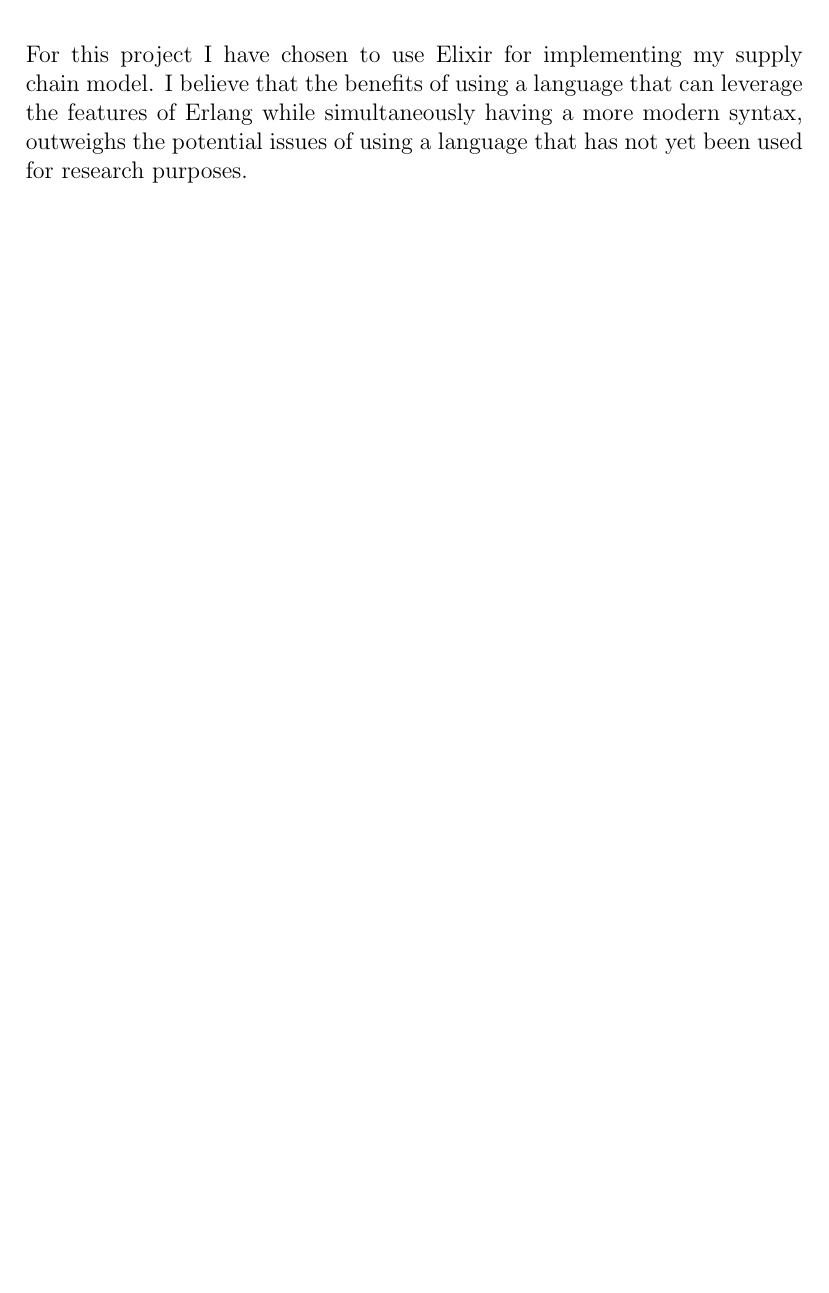
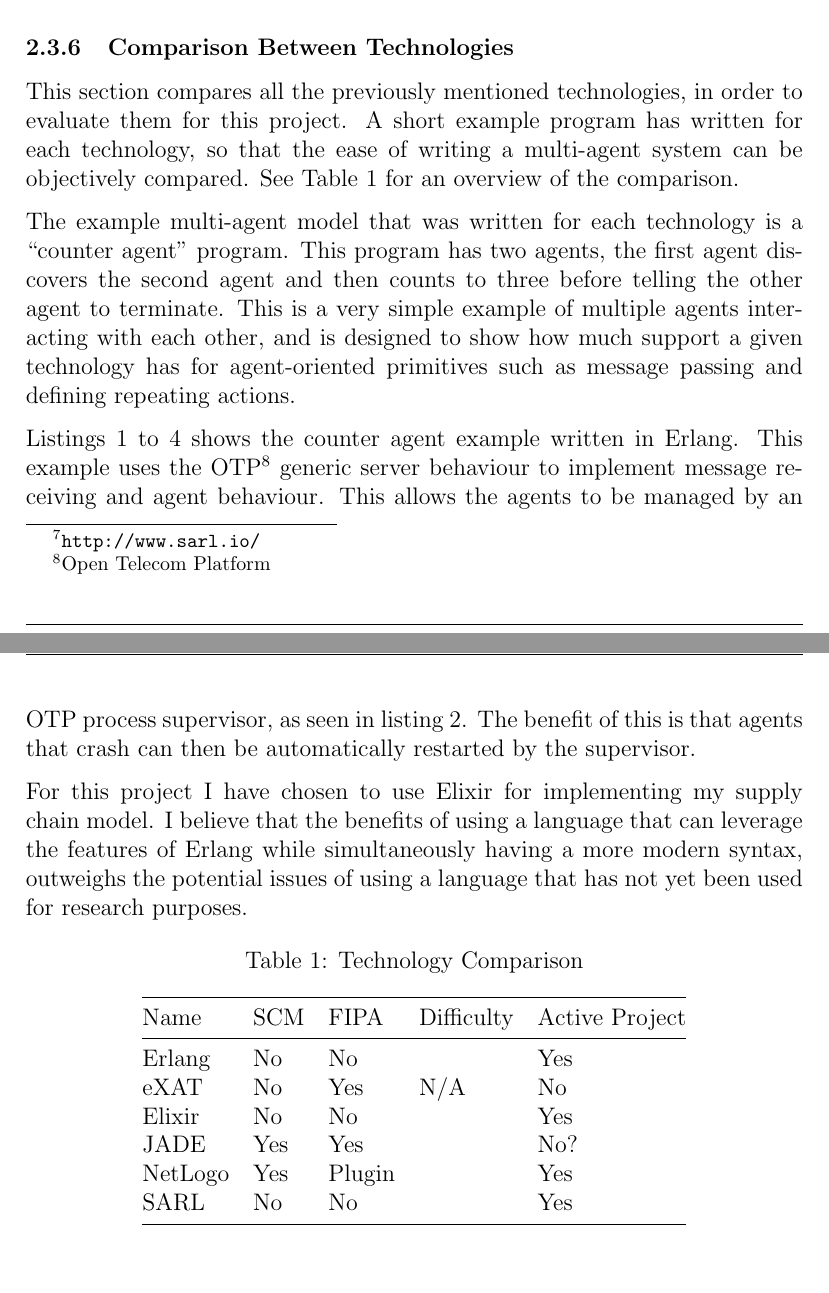
Before and after one commit to glugg23/honours_project, a LaTeX thesis (dissertation/dissertation.tex, which reads dissertation/literature_review.tex): part of page 11 of 17 before the commit and two parts of pages 12 and 13 of 18 after it, the two joined at a grey line, cut at the place of the change, the shorter picture padded with empty space. Compiled offline with pdfLaTeX.

Commit message:
Start tech comparison with Erlang

```diff
--- a/dissertation/dissertation.tex
+++ b/dissertation/dissertation.tex
@@ -1,7 +1,6 @@
 \documentclass[12pt,a4paper]{article}
 \usepackage{titlesec}
 \usepackage{fancyhdr}
-\usepackage{titlesec}
 \newcommand{\sectionbreak}{\clearpage}
 % !TEX encoding = UTF-8 Unicode
 \usepackage[utf8]{inputenc} % set input encoding (not needed with XeLaTeX)
@@ -16,8 +15,10 @@
 \usepackage{verbatim} % adds environment for commenting out blocks of text & for better verbatim
 \usepackage{subfig} % make it possible to include more than one captioned figure/table in a single float
 \usepackage[toc,page]{appendix}
+\usepackage{listings} % use for code listings
 \usepackage[hidelinks]{hyperref} % for clickable links, hide the colour boxes surrounding the links
 \usepackage{apacite} % needs to be loaded here or hyperref breaks things
+\usepackage{cleveref} % use to reference multiple things at once, load here or it breaks
 
 \pagestyle{fancyplain}
 \fancyhf{}
@@ -25,9 +26,16 @@
 \renewcommand{\footrulewidth}{0.5pt}
 \setlength{\headheight}{15pt}
 \fancyhead[L]{Johann Leonhardt --- 40315336}
-\fancyhead[R]{SOC10101 Honors Project}
+\fancyhead[R]{SOC10101 Honours Project}
 \fancyfoot[L]{}
 \fancyfoot[C]{\thepage}
+
+\lstdefinestyle{code}{
+    numbers=left,
+    breaklines=true,
+    showstringspaces=false,
+}
+\lstset{basicstyle=\tiny, style=code}
 
 \begin{document}
 
--- a/dissertation/literature_review.tex
+++ b/dissertation/literature_review.tex
@@ -86,3 +83,38 @@
 SARL compiles to Java byte code and can be run on the Janus platform, although other platforms can be used as well.~\cite{rodriguez2014sarl}
 
 As SARL is a relatively new agent-oriented programming language, it has yet to be used for SCM and has also not seen much use for general agent-based modelling yet.
+
+\subsubsection{Comparison Between Technologies}
+
+This section compares all the previously mentioned technologies, in order to evaluate them for this project.
+A short example program has written for each technology, so that the ease of writing a multi-agent system can be objectively compared.
+See \Cref{tab:tech_comparison} for an overview of the comparison.
+
+The example multi-agent model that was written for each technology is a ``counter agent'' program.
+This program has two agents, the first agent discovers the second agent and then counts to three before telling the other agent to terminate.
+This is a very simple example of multiple agents interacting with each other, and is designed to show how much support a given technology has for agent-oriented primitives such as message passing and defining repeating actions.
+
+\Cref{lst:erl_app,lst:erl_sup,lst:erl_counter,lst:erl_partner} shows the counter agent example written in Erlang.
+This example uses the OTP\footnote{Open Telecom Platform} generic server behaviour to implement message receiving and agent behaviour.
+This allows the agents to be managed by an OTP process supervisor, as seen in \cref{lst:erl_sup}.
+The benefit of this is that agents that crash can then be automatically restarted by the supervisor.
+
+For this project I have chosen to use Elixir for implementing my supply chain model.
+I believe that the benefits of using a language that can leverage the features of Erlang while simultaneously having a more modern syntax, outweighs the potential issues of using a language that has not yet been used for research purposes.
+
+\begin{table}[h]
+    \centering
+    \caption{Technology Comparison}\label{tab:tech_comparison}
+    \begin{tabular}{@{}lllll@{}}
+        \toprule
+        Name & SCM & FIPA & Difficulty & Active Project\\
+        \midrule
+        Erlang & No & No &  & Yes\\
+        eXAT & No & Yes & N/A & No\\
+        Elixir & No & No &  & Yes\\
+        JADE & Yes & Yes &  & No?\\
+        NetLogo & Yes & Plugin &  & Yes\\
+        SARL & No & No &  & Yes\\
+        \bottomrule
+    \end{tabular}
+\end{table}
```
Also changed, not shown: dissertation/appendix.tex (+7 -1 lines), dissertation/literature_review.tex (3 more changed lines).
